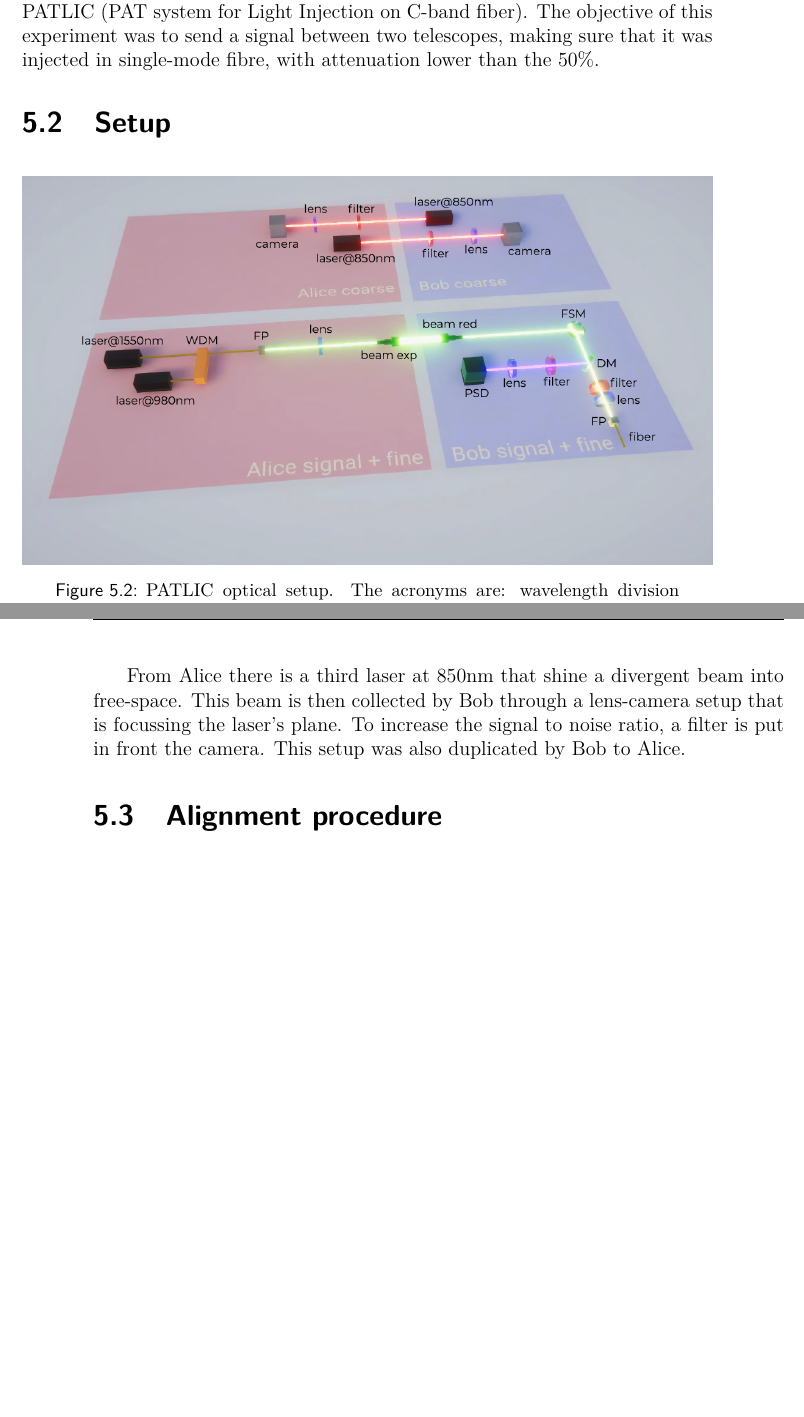
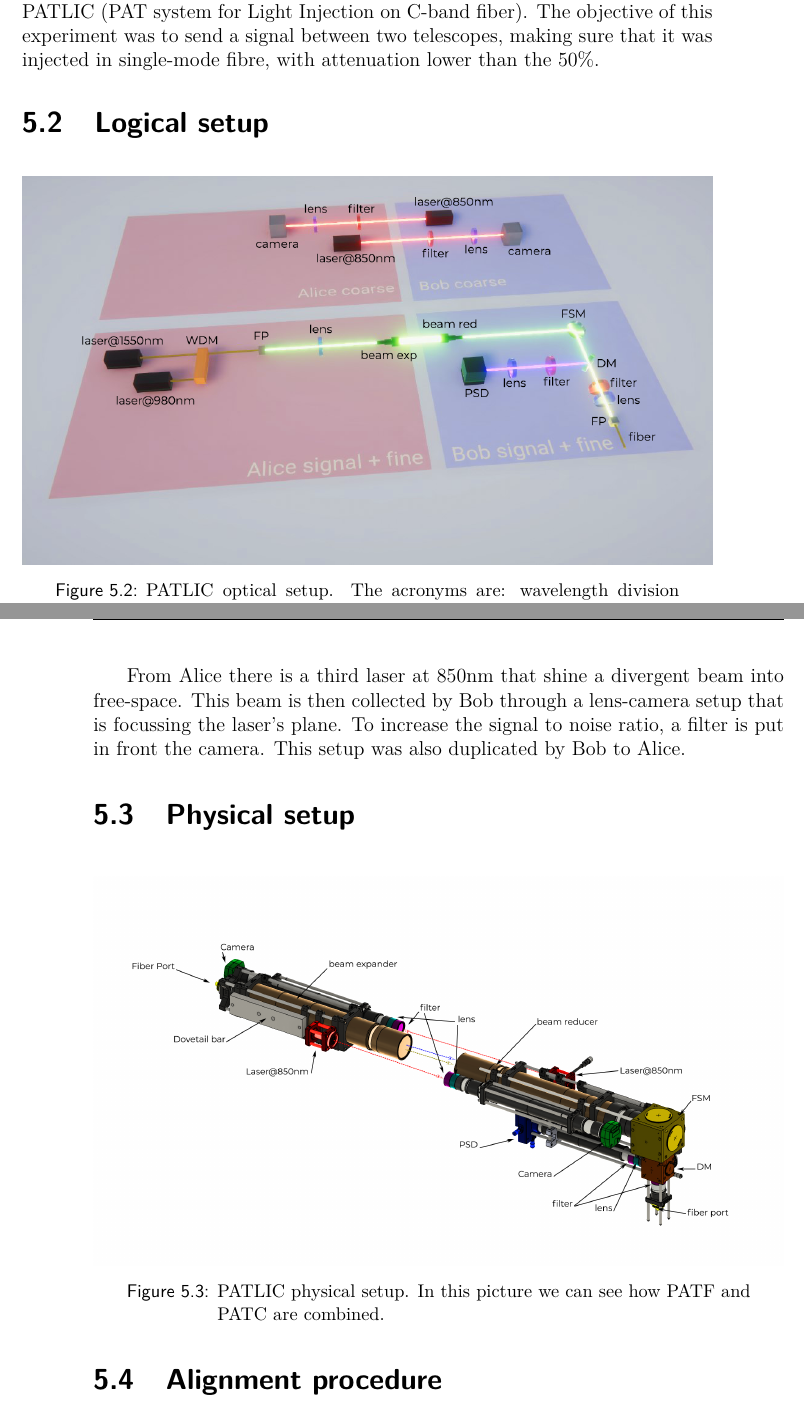
Before and after one commit to XaBerr/tesi-magistrale, a LaTeX thesis (Latex/main.tex, which reads Latex/corpo/capitoli/PATLIC.tex): two parts of pages 84 and 85 of 94, joined at a grey line, cut so that both start at the same text, the shorter picture padded with empty space. Compiled offline with pdfLaTeX.

Commit message:
Aggiunto immagine del physical setup di PATLIC

```diff
--- a/Latex/corpo/capitoli/PATLIC.tex
+++ b/Latex/corpo/capitoli/PATLIC.tex
@@ -11,13 +11,16 @@ This chapter contains the description of the experiment used to test the PAT sys
 In this experiment, a PAT system was developed between two telescopes in order to realize QKD with single-mode fiber injection, this experiment is called PATLIC (PAT system for Light Injection on C-band fiber).
 The objective of this experiment was to send a signal between two telescopes, making sure that it was injected in single-mode fibre, with attenuation lower than the 50\%.
 
-\lvlii{Setup}
+\lvlii{Logical setup}
 \img{PATLIC/setup-ottico}{PATLIC optical setup. The acronyms are: wavelength division multiplexing (WDM), dichroic mirror (DM), beam expander (beam exp), and beam reducer (beam red).}
 In this experiment there is a transmitter (Alice) and a receiver (Bob). As shown in~\fig{PATLIC/setup-ottico} they use a PATF's beam (blue) at 980nm and two PATC's beams (red) at 850nm, to inject a 1550nm signal SIG's beam (yellow) into a single-mode fiber.
 
 From Alice two lasers 1550nm, 980nm are guided by multi-mode fibers into a wavelength division multiplexing that combine them. The fiber's signal is released in free-space by a fiber port. It is collimated by a lens before entering a beam expander that prepare it for a long communications link. The signal is then received by Bob where a beam reducer convert it into a smaller collimate beam. The beam reflected by a FSM impact on a dichroic mirror. The dichroic mirror separate the SIG's beam at 1550nm from the PATF's beam at 980nm. The PATF's beam across a band-pass filter at 980nm and then across a lens that focus it into a PSD. Instead, the SIG's beam across a band-pass filter at 1550nm and then across a lens that focus it into a single-mode fiber.
 
 From Alice there is a third laser at 850nm that shine a divergent beam into free-space. This beam is then collected by Bob through a lens-camera setup that is focussing the laser's plane. To increase the signal to noise ratio, a filter is put in front the camera. This setup was also duplicated by Bob to Alice.
+
+\lvlii{Physical setup}
+\img{PATLIC/mount}{PATLIC physical setup. In this picture we can see how PATF and PATC are combined.}
 
 \lvlii{Alignment procedure}
 Although the PATSW maintains alignment, manual alignment of the single components of the PATHW is required.
```
Also changed, not shown: Latex/img/PATLIC/mount.png (added), 2 other files.
